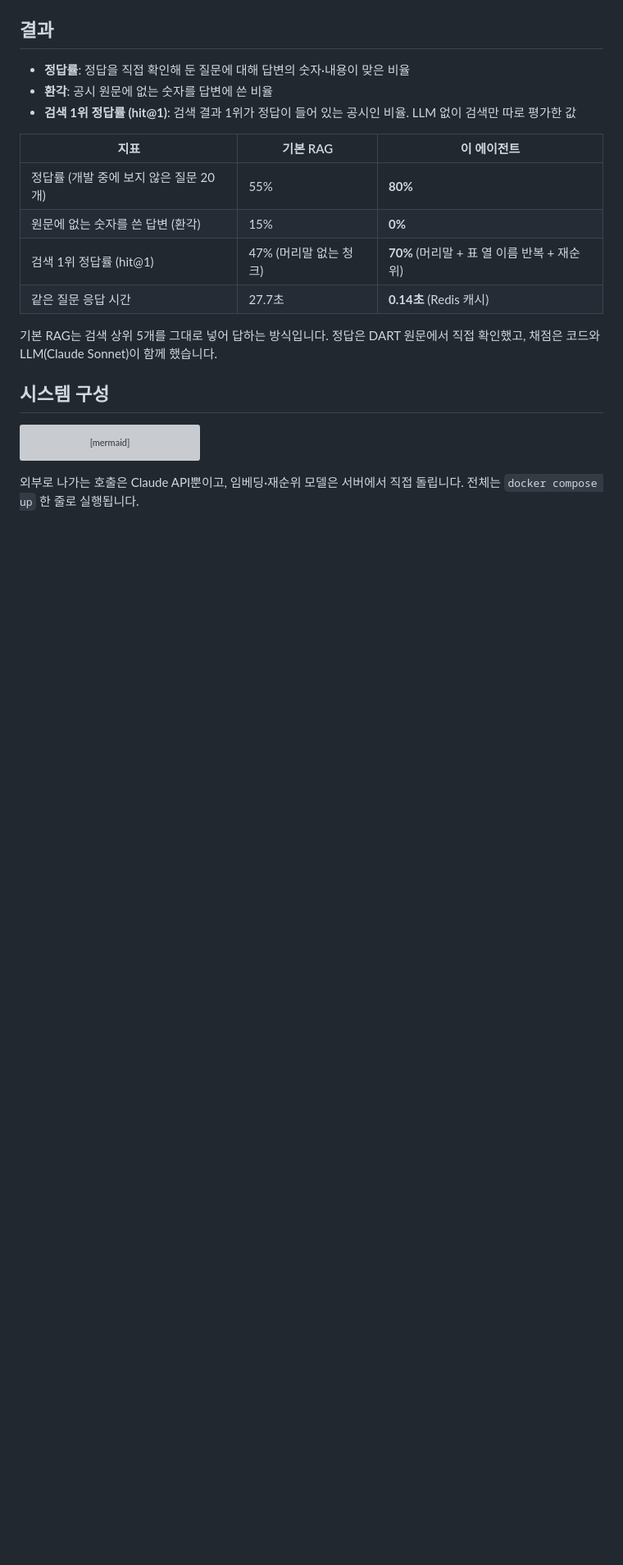
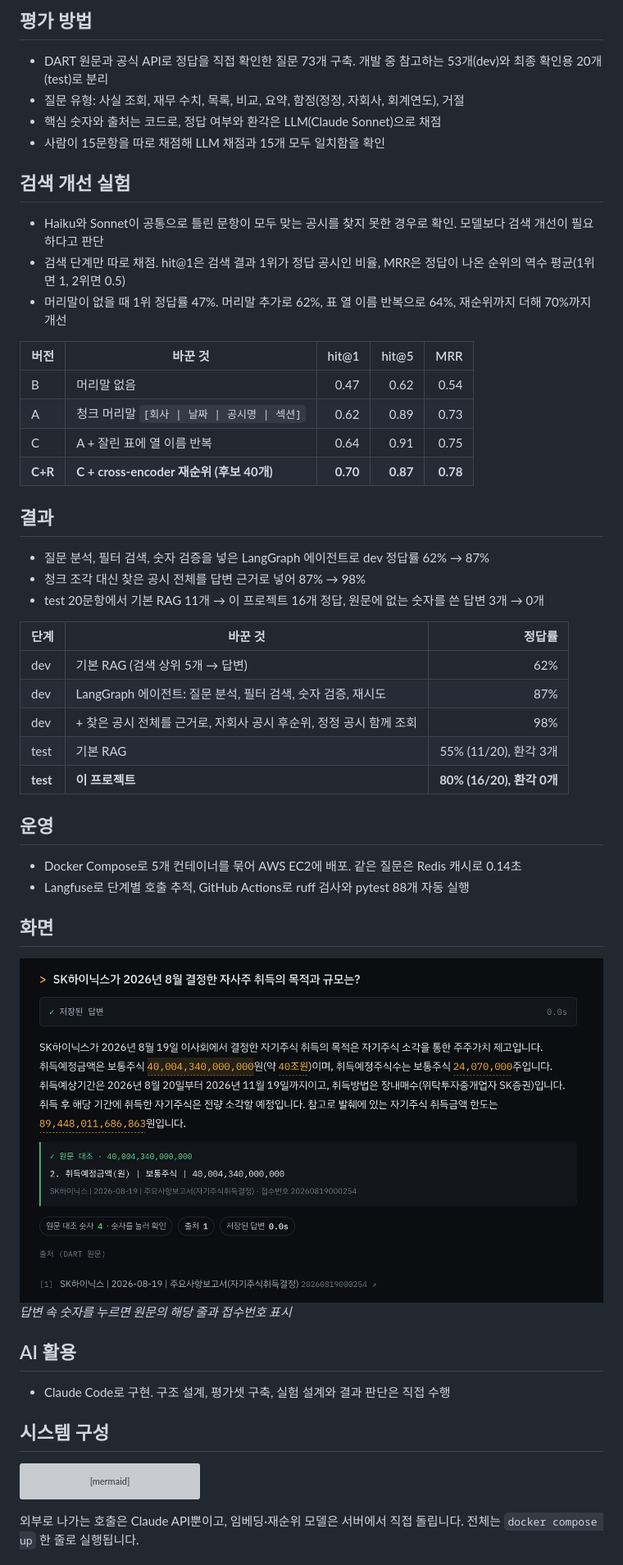
Before and after one commit to suipizza/dart-research-agent, a Markdown page: README.md, the part around one of its changes. Shown at 82% size. Drawn GitHub-style; pictures changed too: docs/answer.png (added); blank space fills up the shorter version; grey boxes are pictures that could not be loaded.

Commit message:
README를 포트폴리오 사이트 내용에 맞춰 정리
Co-Authored-By: Claude Opus 5.5 <noreply@anthropic.com>
Claude-Session: https://claude.ai/code/session_01PHn6rxr1W6poNR8DBaJD5m

```diff
--- a/README.md
+++ b/README.md
@@ -10,18 +46,51 @@
+## 평가 방법
+
+- DART 원문과 공식 API로 정답을 직접 확인한 질문 73개 구축. 개발 중 참고하는 53개(dev)와 최종 확인용 20개(test)로 분리
+- 질문 유형: 사실 조회, 재무 수치, 목록, 비교, 요약, 함정(정정, 자회사, 회계연도), 거절
+- 핵심 숫자와 출처는 코드로, 정답 여부와 환각은 LLM(Claude Sonnet)으로 채점
+- 사람이 15문항을 따로 채점해 LLM 채점과 15개 모두 일치함을 확인
+
+## 검색 개선 실험
+
+- Haiku와 Sonnet이 공통으로 틀린 문항이 모두 맞는 공시를 찾지 못한 경우로 확인. 모델보다 검색 개선이 필요하다고 판단
+- 검색 단계만 따로 채점. hit@1은 검색 결과 1위가 정답 공시인 비율, MRR은 정답이 나온 순위의 역수 평균(1위면 1, 2위면 0.5)
+- 머리말이 없을 때 1위 정답률 47%. 머리말 추가로 62%, 표 열 이름 반복으로 64%, 재순위까지 더해 70%까지 개선
+
+| 버전 | 바꾼 것 | hit@1 | hit@5 | MRR |
+|---|---|---:|---:|---:|
+| B | 머리말 없음 | 0.47 | 0.62 | 0.54 |
+| A | 청크 머리말 `[회사 \| 날짜 \| 공시명 \| 섹션]` | 0.62 | 0.89 | 0.73 |
+| C | A + 잘린 표에 열 이름 반복 | 0.64 | 0.91 | 0.75 |
+| **C+R** | **C + cross-encoder 재순위 (후보 40개)** | **0.70** | **0.87** | **0.78** |
 
 ## 결과
 
-- **정답률**: 정답을 직접 확인해 둔 질문에 대해 답변의 숫자·내용이 맞은 비율
-- **환각**: 공시 원문에 없는 숫자를 답변에 쓴 비율
-- **검색 1위 정답률 (hit@1)**: 검색 결과 1위가 정답이 들어 있는 공시인 비율. LLM 없이 검색만 따로 평가한 값
+- 질문 분석, 필터 검색, 숫자 검증을 넣은 LangGraph 에이전트로 dev 정답률 62% → 87%
+- 청크 조각 대신 찾은 공시 전체를 답변 근거로 넣어 87% → 98%
+- test 20문항에서 기본 RAG 11개 → 이 프로젝트 16개 정답, 원문에 없는 숫자를 쓴 답변 3개 → 0개
 
-| 지표 | 기본 RAG | 이 에이전트 |
-|---|---|---|
-| 정답률 (개발 중에 보지 않은 질문 20개) | 55% | **80%** |
-| 원문에 없는 숫자를 쓴 답변 (환각) | 15% | **0%** |
-| 검색 1위 정답률 (hit@1) | 47% (머리말 없는 청크) | **70%** (머리말 + 표 열 이름 반복 + 재순위) |
-| 같은 질문 응답 시간 | 27.7초 | **0.14초** (Redis 캐시) |
+| 단계 | 바꾼 것 | 정답률 |
+|---|---|---:|
+| dev | 기본 RAG (검색 상위 5개 → 답변) | 62% |
+| dev | LangGraph 에이전트: 질문 분석, 필터 검색, 숫자 검증, 재시도 | 87% |
+| dev | + 찾은 공시 전체를 근거로, 자회사 공시 후순위, 정정 공시 함께 조회 | 98% |
+| test | 기본 RAG | 55% (11/20), 환각 3개 |
+| **test** | **이 프로젝트** | **80% (16/20), 환각 0개** |
 
-기본 RAG는 검색 상위 5개를 그대로 넣어 답하는 방식입니다. 정답은 DART 원문에서 직접 확인했고, 채점은 코드와 LLM(Claude Sonnet)이 함께 했습니다.
+## 운영
+
+- Docker Compose로 5개 컨테이너를 묶어 AWS EC2에 배포. 같은 질문은 Redis 캐시로 0.14초
+- Langfuse로 단계별 호출 추적, GitHub Actions로 ruff 검사와 pytest 88개 자동 실행
+
+## 화면
+
+<img src="docs/answer.png" alt="답변 속 숫자를 누르면 원문의 해당 줄과 접수번호 표시" width="820">
+
+*답변 속 숫자를 누르면 원문의 해당 줄과 접수번호 표시*
+
+## AI 활용
+
+- Claude Code로 구현. 구조 설계, 평가셋 구축, 실험 설계와 결과 판단은 직접 수행
 
 ## 시스템 구성
 
```
Also changed, not shown: other parts of README.md (+61 -66 lines), docs/flow.png (added), docs/home.png (added).
